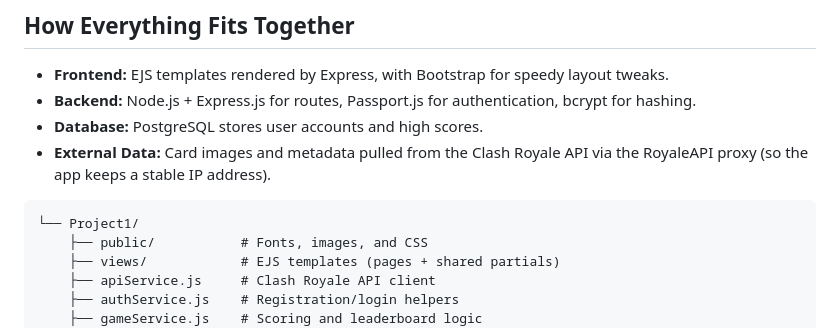
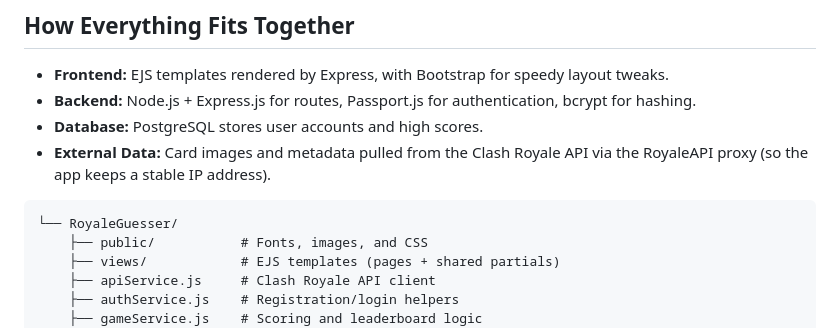
Before and after one commit to itang06/Clash-Royale-Guesser, a Markdown page: README.md, the part around the change. Drawn GitHub-style.

````diff
--- a/README.md
+++ b/README.md
@@ -27,7 +27,7 @@ It also doubled as a playground for deployment to figure out how to keep API key
 - **External Data:** Card images and metadata pulled from the Clash Royale API via the RoyaleAPI proxy (so the app keeps a stable IP address).
 
 ```
-└── Project1/
+└── RoyaleGuesser/
     ├── public/           # Fonts, images, and CSS
     ├── views/            # EJS templates (pages + shared partials)
     ├── apiService.js     # Clash Royale API client
````
